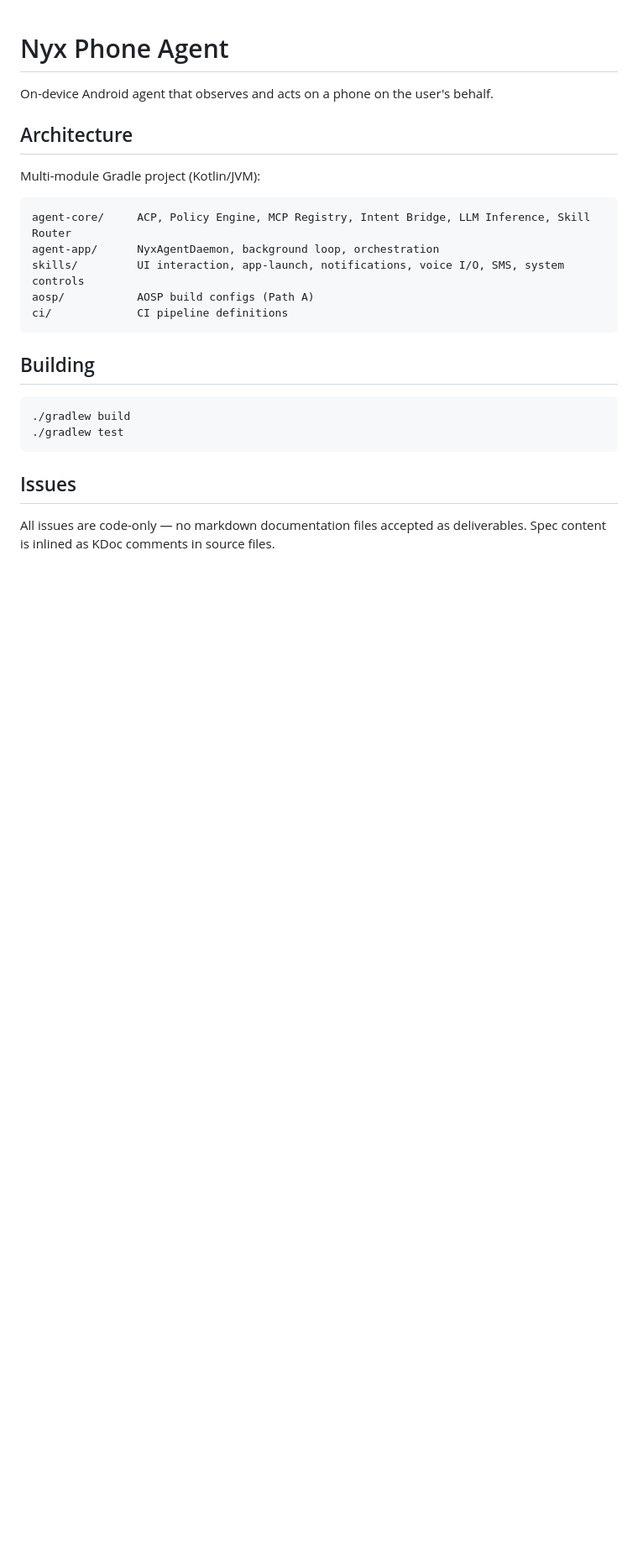
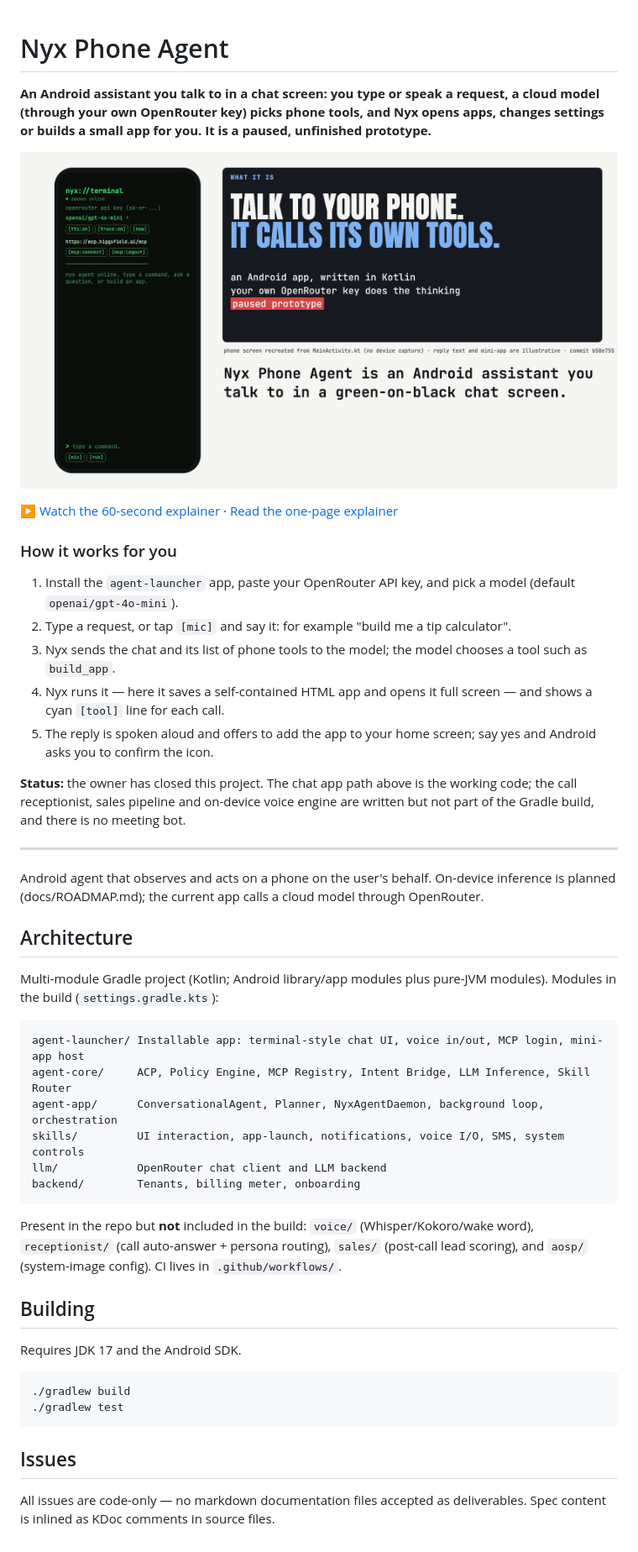
Before and after one commit to NoJuanNobody/nyx-phone-agent, a Markdown page: README.md, the part around the change. Shown at 84% size. GitHub-like rendering; pictures changed too: docs/explainer/poster.png (added); blank space fills up the shorter version.

Commit message:
docs: explainer page + video for nyx-phone-agent
Adds a one-page archify explainer (docs/explainer/index.html), a 66 s narrated
explainer video with poster, and a plain-language README top section. Corrects
README module list (ci/ does not exist; voice/receptionist/sales are not built)
and notes that inference currently runs in the cloud via OpenRouter.

Co-Authored-By: Claude Opus 5.5 <noreply@anthropic.com>

````diff
--- a/README.md
+++ b/README.md
@@ -1,20 +1,47 @@
 # Nyx Phone Agent
 
-On-device Android agent that observes and acts on a phone on the user's behalf.
+**An Android assistant you talk to in a chat screen: you type or speak a request, a cloud model (through your own OpenRouter key) picks phone tools, and Nyx opens apps, changes settings or builds a small app for you. It is a paused, unfinished prototype.**
+
+[![Nyx Phone Agent explainer video](docs/explainer/poster.png)](https://nojuannobody.github.io/nyx-phone-agent/explainer/explainer.mp4)
+
+[▶ Watch the 60-second explainer](https://nojuannobody.github.io/nyx-phone-agent/explainer/explainer.mp4) · [Read the one-page explainer](https://nojuannobody.github.io/nyx-phone-agent/explainer/)
+
+### How it works for you
+
+1. Install the `agent-launcher` app, paste your OpenRouter API key, and pick a model (default `openai/gpt-4o-mini`).
+2. Type a request, or tap `[mic]` and say it: for example "build me a tip calculator".
+3. Nyx sends the chat and its list of phone tools to the model; the model chooses a tool such as `build_app`.
+4. Nyx runs it — here it saves a self-contained HTML app and opens it full screen — and shows a cyan `[tool]` line for each call.
+5. The reply is spoken aloud and offers to add the app to your home screen; say yes and Android asks you to confirm the icon.
+
+**Status:** the owner has closed this project. The chat app path above is the working code; the call receptionist,
+sales pipeline and on-device voice engine are written but not part of the Gradle build, and there is no meeting bot.
+
+---
+
+Android agent that observes and acts on a phone on the user's behalf. On-device inference is planned (docs/ROADMAP.md); the current app calls a cloud model through OpenRouter.
 
 ## Architecture
 
-Multi-module Gradle project (Kotlin/JVM):
+Multi-module Gradle project (Kotlin; Android library/app modules plus pure-JVM modules). Modules in the build
+(`settings.gradle.kts`):
 
 ```
+agent-launcher/ Installable app: terminal-style chat UI, voice in/out, MCP login, mini-app host
 agent-core/     ACP, Policy Engine, MCP Registry, Intent Bridge, LLM Inference, Skill Router
-agent-app/      NyxAgentDaemon, background loop, orchestration
+agent-app/      ConversationalAgent, Planner, NyxAgentDaemon, background loop, orchestration
 skills/         UI interaction, app-launch, notifications, voice I/O, SMS, system controls
-aosp/           AOSP build configs (Path A)
-ci/             CI pipeline definitions
+llm/            OpenRouter chat client and LLM backend
+backend/        Tenants, billing meter, onboarding
 ```
 
+Present in the repo but **not** included in the build: `voice/` (Whisper/Kokoro/wake word), `receptionist/`
+(call auto-answer + persona routing), `sales/` (post-call lead scoring), and `aosp/` (system-image config).
+CI lives in `.github/workflows/`.
+
 ## Building
+
+Requires JDK 17 and the Android SDK.
 
 ```bash
 ./gradlew build
````
Also changed, not shown: 3 other files.
